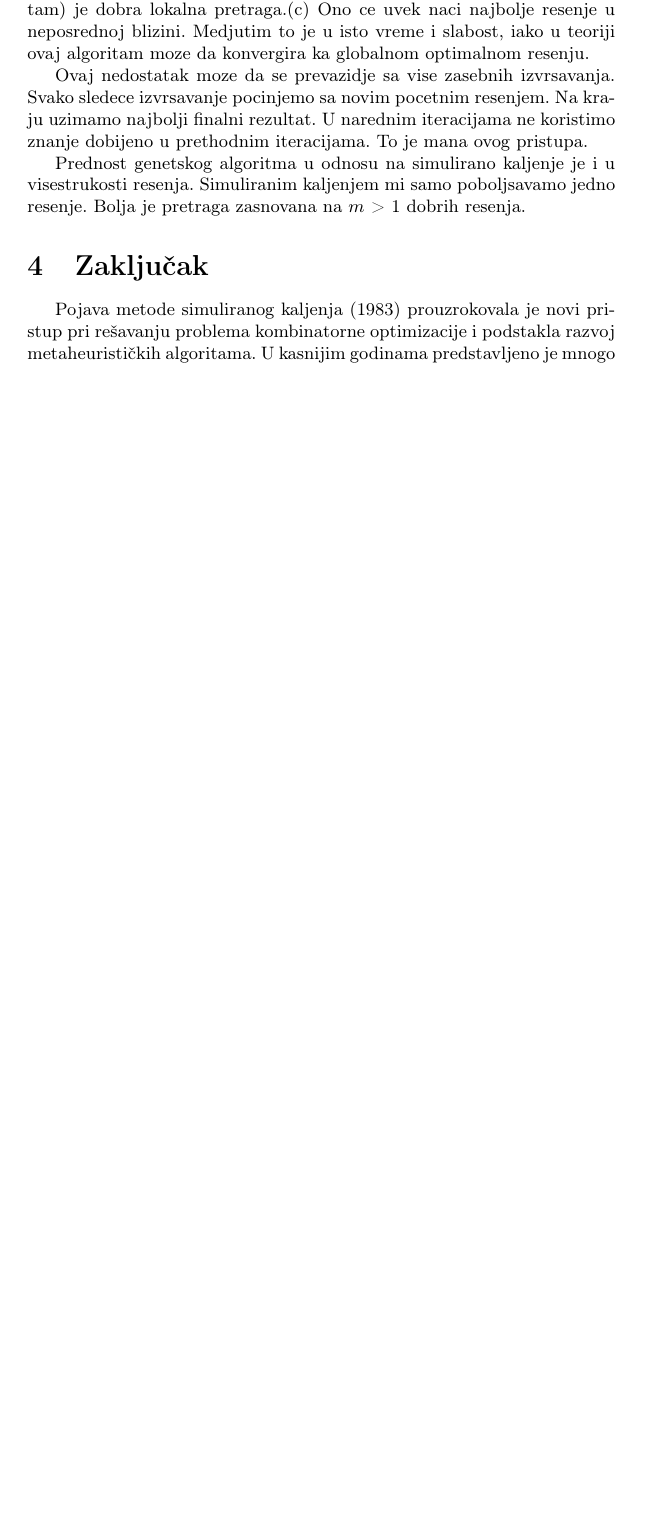
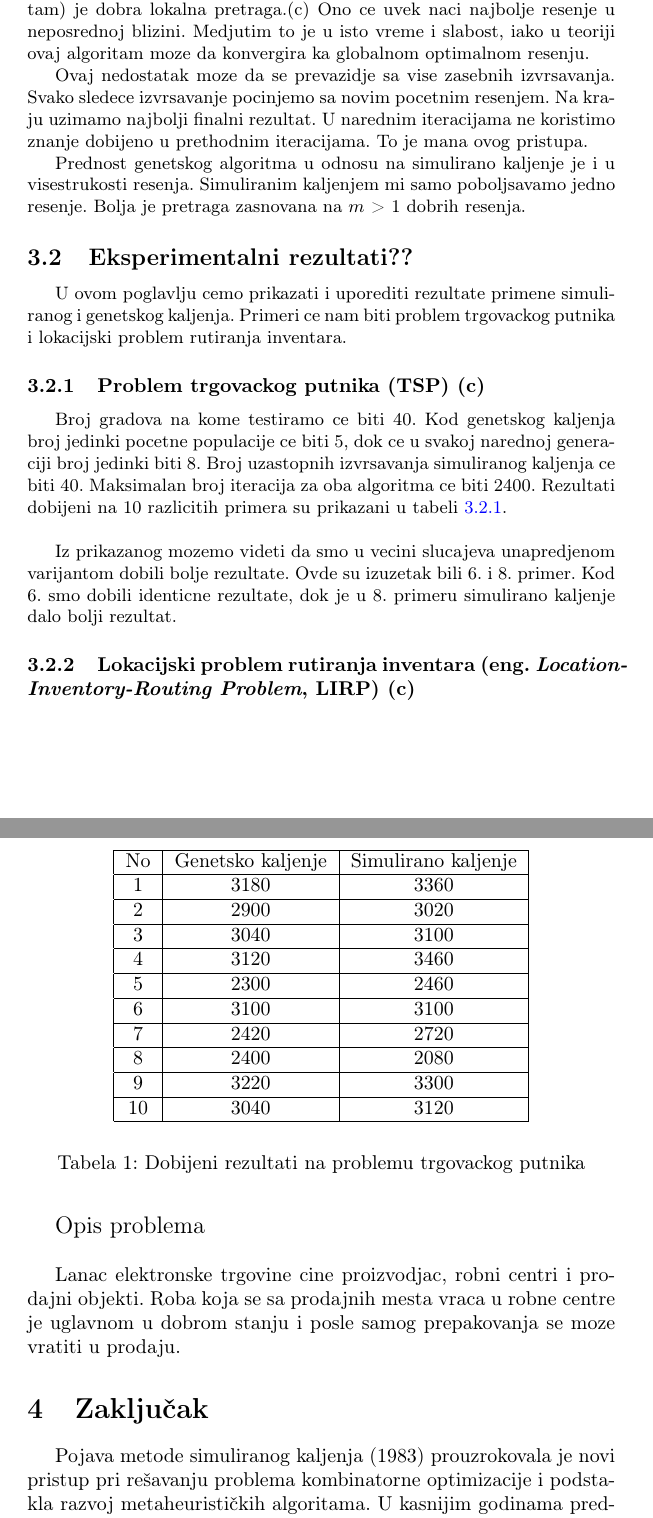
Before and after one commit to AleksandraBoskovic/Simulated-annealing, a LaTeX document (Simulirano_kaljenje/Simulirano.tex): part of page 6 of 6 before the commit and two parts of pages 6 and 7 of 7 after it, the two joined at a grey line, cut so that both start at the same text, the shorter picture padded with empty space. Compiled offline with pdfLaTeX.

Commit message:
Added the first example with experimental results

```diff
--- a/Simulirano_kaljenje/Simulirano.tex
+++ b/Simulirano_kaljenje/Simulirano.tex
@@ -217,6 +217,42 @@ Ovaj nedostatak moze da se prevazidje sa vise zasebnih izvrsavanja. Svako sledec
 Prednost genetskog algoritma u odnosu na simulirano kaljenje je i u visestrukosti resenja. Simuliranim kaljenjem mi samo poboljsavamo jedno resenje. Bolja je pretraga zasnovana na $m$ > 1 dobrih resenja.
 
 
+\subsection{Eksperimentalni rezultati??}
+
+U ovom poglavlju cemo prikazati i uporediti rezultate primene simuliranog i genetskog kaljenja. Primeri ce nam biti problem trgovackog putnika i lokacijski problem rutiranja inventara.
+
+\subsubsection{Problem trgovackog putnika (TSP) (c)}
+
+Broj gradova na kome testiramo ce biti 40. Kod genetskog kaljenja broj jedinki pocetne populacije ce biti 5, dok ce u svakoj narednoj generaciji broj jedinki biti 8. Broj uzastopnih izvrsavanja simuliranog kaljenja ce biti 40. Maksimalan broj iteracija za oba algoritma ce biti 2400. Rezultati dobijeni na 10 razlicitih primera su prikazani u tabeli \ref{tabela:1}. \\
+
+
+
+\begin{table}[ht]
+\begin{center}
+\begin{tabular}{|c|c|c|} \hline
+     No & Genetsko kaljenje & Simulirano kaljenje  \\ \hline
+     1 &  3180 & 3360 \\ \hline
+     2 &  2900 & 3020 \\ \hline
+     3 &  3040 & 3100 \\ \hline
+     4 &  3120 & 3460 \\ \hline
+     5 &  2300 & 2460 \\ \hline
+     6 &  3100 & 3100 \\ \hline
+     7 &  2420 & 2720 \\ \hline
+     8 &  2400 & 2080 \\ \hline
+     9 &  3220 & 3300 \\ \hline
+     10 & 3040 & 3120 \\ \hline
+\end{tabular}
+\end{center}
+\label{tabela:1}
+\caption{Dobijeni rezultati na problemu trgovackog putnika}
+\end{table}
+Iz prikazanog mozemo videti da smo u vecini slucajeva unapredjenom varijantom dobili bolje rezultate. Ovde su izuzetak bili 6. i 8. primer. Kod 6. smo dobili identicne rezultate, dok je u 8. primeru simulirano kaljenje dalo bolji rezultat.
+
+\subsubsection{Lokacijski problem rutiranja inventara (eng. \textit{Location-Inventory-Routing Problem}, LIRP) (c)}
+\newpage
+\large{Opis problema} \\ \normalsize
+
+Lanac elektronske trgovine cine proizvodjac, robni centri i prodajni objekti. Roba koja se sa prodajnih mesta vraca u robne centre je uglavnom u dobrom stanju i posle samog prepakovanja se moze vratiti u prodaju.
 
 
 
```
